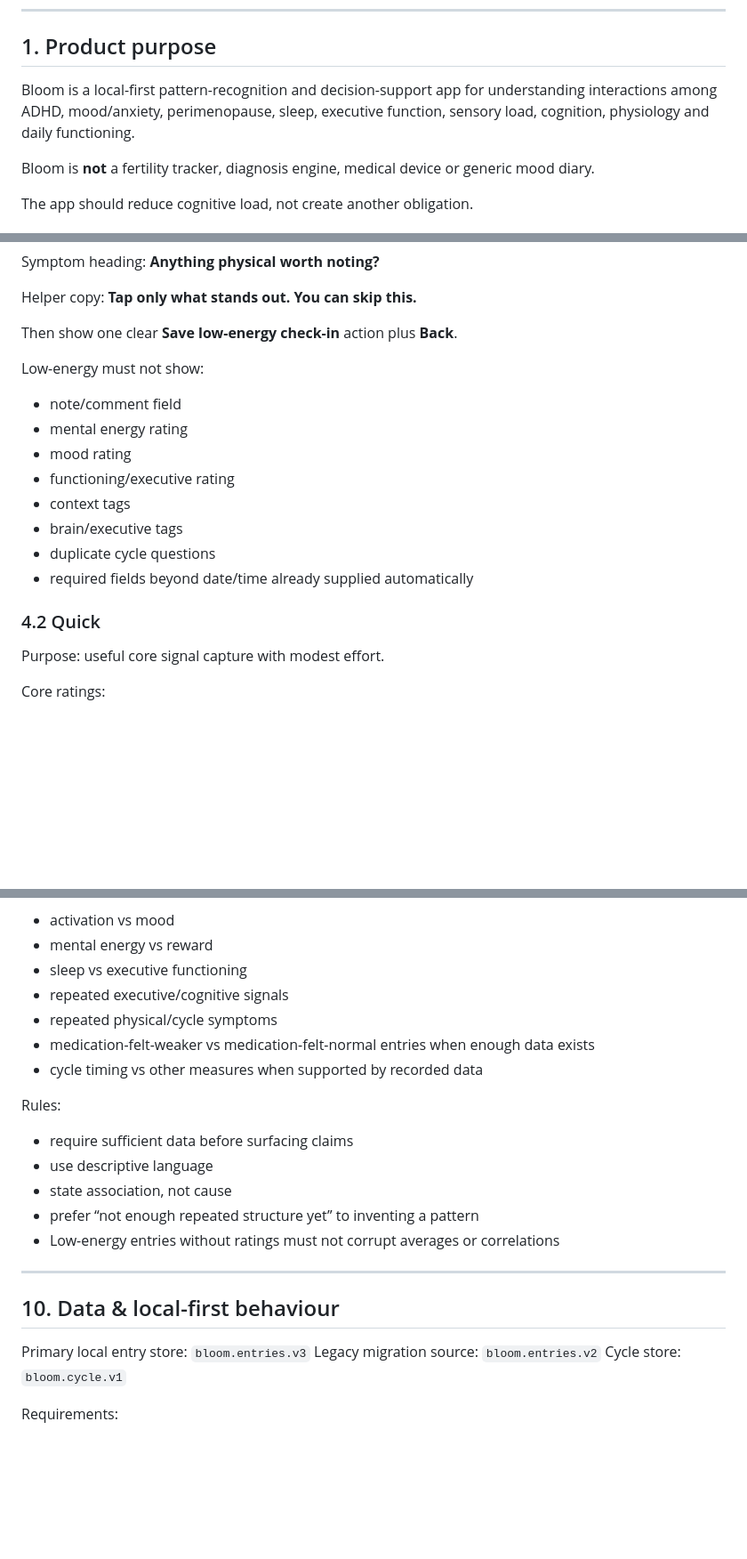
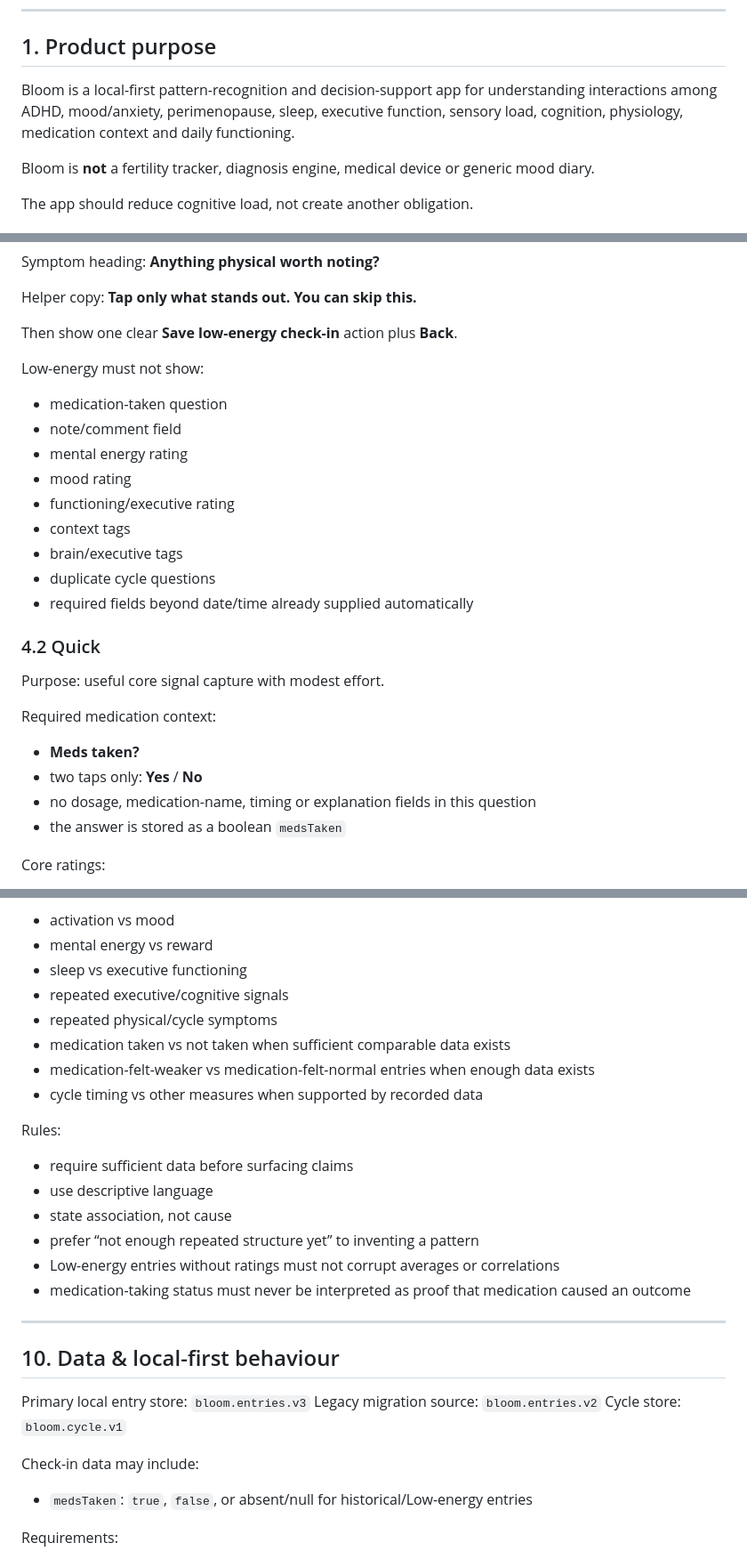
Before and after one commit to santsbabe/bloom, a Markdown page: docs/BLOOM_MASTER_SPEC.md, 3 parts joined by grey strips. Shown at 89% size. GitHub-like rendering; blank space fills up the shorter version.

```diff
--- a/docs/BLOOM_MASTER_SPEC.md
+++ b/docs/BLOOM_MASTER_SPEC.md
@@ -10,7 +10,7 @@
 
 ## 1. Product purpose
 
-Bloom is a local-first pattern-recognition and decision-support app for understanding interactions among ADHD, mood/anxiety, perimenopause, sleep, executive function, sensory load, cognition, physiology and daily functioning.
+Bloom is a local-first pattern-recognition and decision-support app for understanding interactions among ADHD, mood/anxiety, perimenopause, sleep, executive function, sensory load, cognition, physiology, medication context and daily functioning.
 
 Bloom is **not** a fertility tracker, diagnosis engine, medical device or generic mood diary.
 
@@ -109,6 +109,7 @@ Helper copy:
 Then show one clear **Save low-energy check-in** action plus **Back**.
 
 Low-energy must not show:
+- medication-taken question
 - note/comment field
 - mental energy rating
 - mood rating
@@ -121,6 +122,12 @@ Low-energy must not show:
 ### 4.2 Quick
 
 Purpose: useful core signal capture with modest effort.
+
+Required medication context:
+- **Meds taken?**
+- two taps only: **Yes** / **No**
+- no dosage, medication-name, timing or explanation fields in this question
+- the answer is stored as a boolean `medsTaken`
 
 Core ratings:
 - Activation
@@ -284,6 +309,7 @@ Patterns may compare:
 - sleep vs executive functioning
 - repeated executive/cognitive signals
 - repeated physical/cycle symptoms
+- medication taken vs not taken when sufficient comparable data exists
 - medication-felt-weaker vs medication-felt-normal entries when enough data exists
 - cycle timing vs other measures when supported by recorded data
 
@@ -293,6 +319,7 @@ Rules:
 - state association, not cause
 - prefer “not enough repeated structure yet” to inventing a pattern
 - Low-energy entries without ratings must not corrupt averages or correlations
+- medication-taking status must never be interpreted as proof that medication caused an outcome
 
 ---
 
@@ -301,6 +328,9 @@ Rules:
 Primary local entry store: `bloom.entries.v3`
 Legacy migration source: `bloom.entries.v2`
 Cycle store: `bloom.cycle.v1`
+
+Check-in data may include:
+- `medsTaken`: `true`, `false`, or absent/null for historical/Low-energy entries
 
 Requirements:
 - local-first storage
```
Also changed, not shown: other parts of docs/BLOOM_MASTER_SPEC.md (+33 -13 lines).
